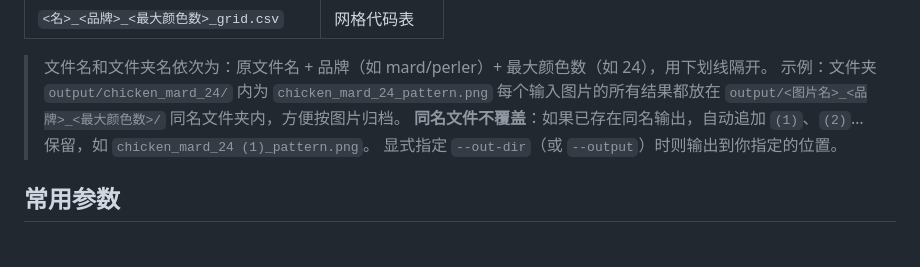
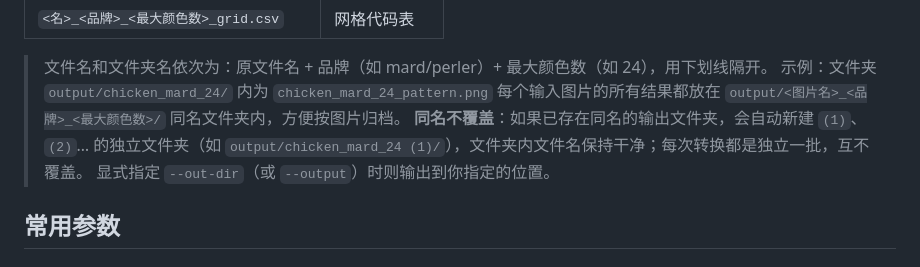
Before and after one commit to Alightinggc/Perler-beads-Generator, a Markdown page: README.md, the part around the change. GitHub-like rendering.

Commit message:
chore: naming rules for folder

```diff
--- a/README.md
+++ b/README.md
@@ -55,7 +55,7 @@ python main.py --pick
 > 文件名和文件夹名依次为：原文件名 + 品牌（如 mard/perler）+ 最大颜色数（如 24），用下划线隔开。
 > 示例：文件夹 `output/chicken_mard_24/` 内为 `chicken_mard_24_pattern.png`
 > 每个输入图片的所有结果都放在 `output/<图片名>_<品牌>_<最大颜色数>/` 同名文件夹内，方便按图片归档。
-> **同名文件不覆盖**：如果已存在同名输出，自动追加 `(1)`、`(2)`… 保留，如 `chicken_mard_24 (1)_pattern.png`。
+> **同名不覆盖**：如果已存在同名的输出文件夹，会自动新建 `(1)`、`(2)`… 的独立文件夹（如 `output/chicken_mard_24 (1)/`），文件夹内文件名保持干净；每次转换都是独立一批，互不覆盖。
 > 显式指定 `--out-dir`（或 `--output`）时则输出到你指定的位置。
 
 ## 常用参数
```
